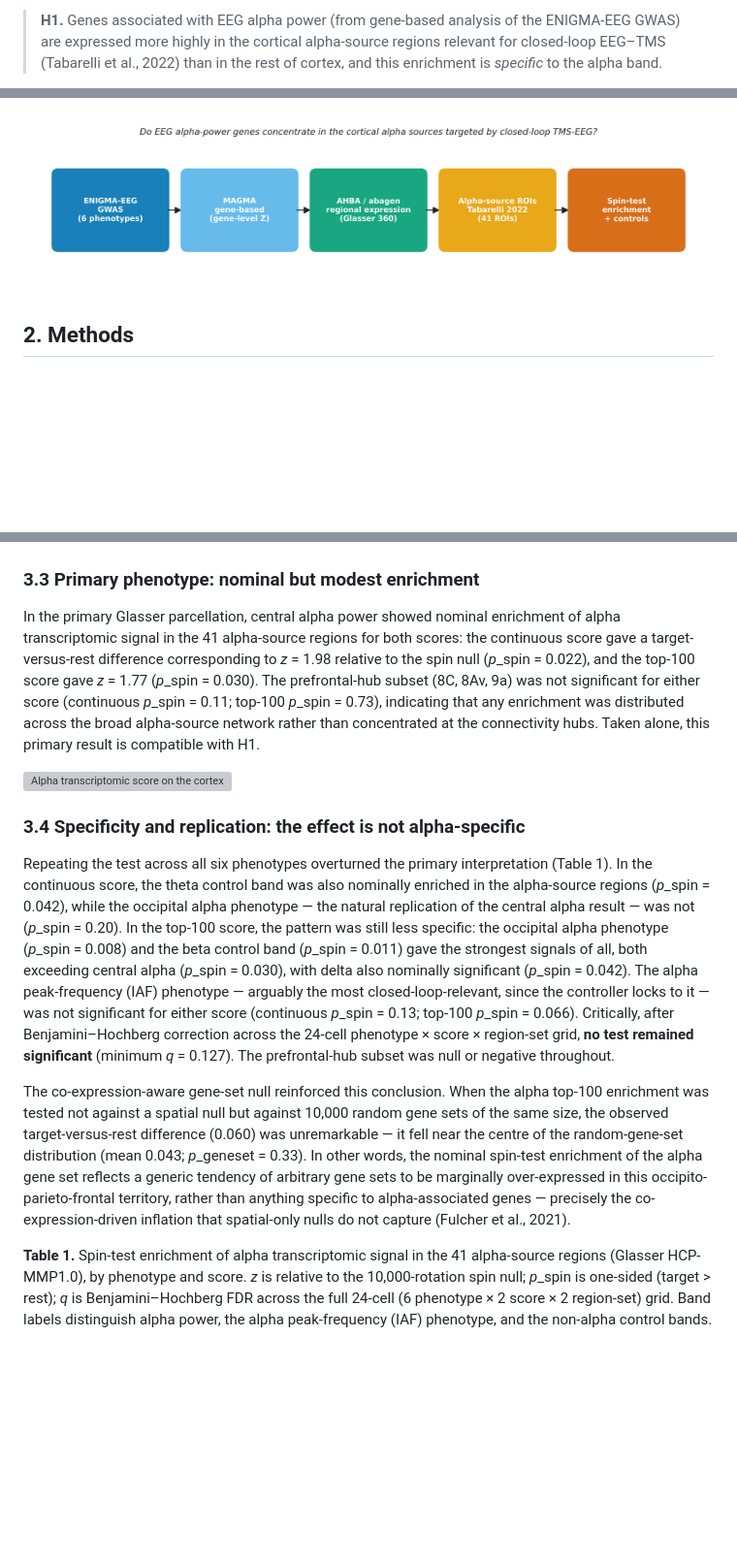
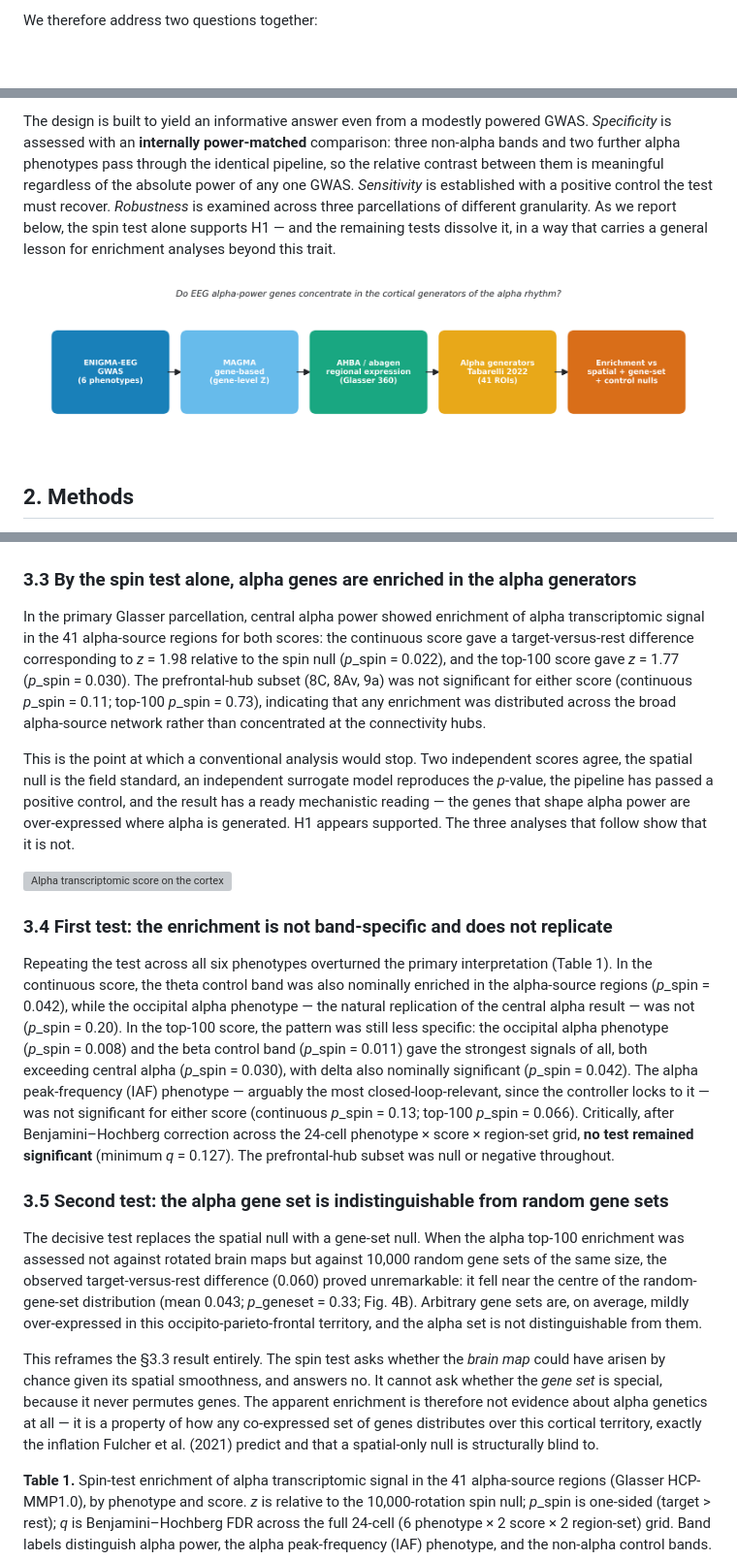
Before and after one commit to Jacoposchenetti/Neurogenetics, a Markdown page: paper/manuscript.md, 3 parts joined by grey strips. Shown at 97% size. Rendered like a GitHub page; pictures changed too: paper/figures/fig1_pipeline.png; blank space fills up the shorter version; grey boxes are pictures that could not be loaded.

```diff
--- a/paper/manuscript.md
+++ b/paper/manuscript.md
@@ -32,3 +32,3 @@ Here we test a single, pre-specified hypothesis:
 
-> **H1.** Genes associated with EEG alpha power (from gene-based analysis of the ENIGMA-EEG GWAS) are expressed more highly in the cortical alpha-source regions relevant for closed-loop EEG–TMS (Tabarelli et al., 2022) than in the rest of cortex, and this enrichment is *specific* to the alpha band.
+We therefore address two questions together:
 
@@ -36,5 +38,7 @@ We evaluate H1 with a fully reproducible, secondary-data pipeline: MAGMA gene-ba
 
-![**Study design.** From the ENIGMA-EEG oscillatory-power GWAS through MAGMA gene-based analysis and AHBA regional expression to the Tabarelli alpha-source ROIs, tested for spatial enrichment against a spin-test null with specificity and robustness controls.](figures/fig1_pipeline.png)
+The design is built to yield an informative answer even from a modestly powered GWAS. *Specificity* is assessed with an **internally power-matched** comparison: three non-alpha bands and two further alpha phenotypes pass through the identical pipeline, so the relative contrast between them is meaningful regardless of the absolute power of any one GWAS. *Sensitivity* is established with a positive control the test must recover. *Robustness* is examined across three parcellations of different granularity. As we report below, the spin test alone supports H1 — and the remaining tests dissolve it, in a way that carries a general lesson for enrichment analyses beyond this trait.
+
+![**Study design.** From the ENIGMA-EEG oscillatory-power GWAS through MAGMA gene-based analysis and AHBA regional expression to the cortical alpha-source ROIs, tested for spatial enrichment against complementary null models.](figures/fig1_pipeline.png)
 
 ## 2. Methods
 
@@ -86,17 +90,23 @@ The positive control confirmed that the pipeline detects genuine spatial structu
 
 ![**Validation of the enrichment test.** (A) Positive control: with the dominant expression gradient (PC1) as the gene statistic, the spin test recovers a large enrichment (*p*_spin = 2 × 10⁻⁴). (B) Co-expression-aware gene-set null: the alpha top-100 target-versus-rest difference sits at the centre of 10,000 random gene sets (*p*_geneset = 0.33). (C) The custom spin agrees with brainsmash surrogates.](figures/fig6_validation.png)
 
-### 3.3 Primary phenotype: nominal but modest enrichment
+### 3.3 By the spin test alone, alpha genes are enriched in the alpha generators
 
-In the primary Glasser parcellation, central alpha power showed nominal enrichment of alpha transcriptomic signal in the 41 alpha-source regions for both scores: the continuous score gave a target-versus-rest difference corresponding to *z* = 1.98 relative to the spin null (*p*_spin = 0.022), and the top-100 score gave *z* = 1.77 (*p*_spin = 0.030). The prefrontal-hub subset (8C, 8Av, 9a) was not significant for either score (continuous *p*_spin = 0.11; top-100 *p*_spin = 0.73), indicating that any enrichment was distributed across the broad alpha-source network rather than concentrated at the connectivity hubs. Taken alone, this primary result is compatible with H1.
+In the primary Glasser parcellation, central alpha power showed enrichment of alpha transcriptomic signal in the 41 alpha-source regions for both scores: the continuous score gave a target-versus-rest difference corresponding to *z* = 1.98 relative to the spin null (*p*_spin = 0.022), and the top-100 score gave *z* = 1.77 (*p*_spin = 0.030). The prefrontal-hub subset (8C, 8Av, 9a) was not significant for either score (continuous *p*_spin = 0.11; top-100 *p*_spin = 0.73), indicating that any enrichment was distributed across the broad alpha-source network rather than concentrated at the connectivity hubs.
+
+This is the point at which a conventional analysis would stop. Two independent scores agree, the spatial null is the field standard, an independent surrogate model reproduces the *p*-value, the pipeline has passed a positive control, and the result has a ready mechanistic reading — the genes that shape alpha power are over-expressed where alpha is generated. H1 appears supported. The three analyses that follow show that it is not.
 
 ![**Alpha transcriptomic score on the cortex.** The continuous alpha score (alphaCz) per Glasser region, tertile-binned for display, on the inflated surface; the black outline marks the 41 alpha-source ROIs. The score is weakly and diffusely patterned and is not concentrated within the target ROIs.](figures/fig4_score_map.png)
 
-### 3.4 Specificity and replication: the effect is not alpha-specific
+### 3.4 First test: the enrichment is not band-specific and does not replicate
 
 Repeating the test across all six phenotypes overturned the primary interpretation (Table 1). In the continuous score, the theta control band was also nominally enriched in the alpha-source regions (*p*_spin = 0.042), while the occipital alpha phenotype — the natural replication of the central alpha result — was not (*p*_spin = 0.20). In the top-100 score, the pattern was still less specific: the occipital alpha phenotype (*p*_spin = 0.008) and the beta control band (*p*_spin = 0.011) gave the strongest signals of all, both exceeding central alpha (*p*_spin = 0.030), with delta also nominally significant (*p*_spin = 0.042). The alpha peak-frequency (IAF) phenotype — arguably the most closed-loop-relevant, since the controller locks to it — was not significant for either score (continuous *p*_spin = 0.13; top-100 *p*_spin = 0.066). Critically, after Benjamini–Hochberg correction across the 24-cell phenotype × score × region-set grid, **no test remained significant** (minimum *q* = 0.127). The prefrontal-hub subset was null or negative throughout.
 
-The co-expression-aware gene-set null reinforced this conclusion. When the alpha top-100 enrichment was tested not against a spatial null but against 10,000 random gene sets of the same size, the observed target-versus-rest difference (0.060) was unremarkable — it fell near the centre of the random-gene-set distribution (mean 0.043; *p*_geneset = 0.33). In other words, the nominal spin-test enrichment of the alpha gene set reflects a generic tendency of arbitrary gene sets to be marginally over-expressed in this occipito-parieto-frontal territory, rather than anything specific to alpha-associated genes — precisely the co-expression-driven inflation that spatial-only nulls do not capture (Fulcher et al., 2021).
+### 3.5 Second test: the alpha gene set is indistinguishable from random gene sets
+
+The decisive test replaces the spatial null with a gene-set null. When the alpha top-100 enrichment was assessed not against rotated brain maps but against 10,000 random gene sets of the same size, the observed target-versus-rest difference (0.060) proved unremarkable: it fell near the centre of the random-gene-set distribution (mean 0.043; *p*_geneset = 0.33; Fig. 4B). Arbitrary gene sets are, on average, mildly over-expressed in this occipito-parieto-frontal territory, and the alpha set is not distinguishable from them.
+
+This reframes the §3.3 result entirely. The spin test asks whether the *brain map* could have arisen by chance given its spatial smoothness, and answers no. It cannot ask whether the *gene set* is special, because it never permutes genes. The apparent enrichment is therefore not evidence about alpha genetics at all — it is a property of how any co-expressed set of genes distributes over this cortical territory, exactly the inflation Fulcher et al. (2021) predict and that a spatial-only null is structurally blind to.
 
 **Table 1.** Spin-test enrichment of alpha transcriptomic signal in the 41 alpha-source regions (Glasser HCP-MMP1.0), by phenotype and score. *z* is relative to the 10,000-rotation spin null; *p*_spin is one-sided (target > rest); *q* is Benjamini–Hochberg FDR across the full 24-cell (6 phenotype × 2 score × 2 region-set) grid. Band labels distinguish alpha power, the alpha peak-frequency (IAF) phenotype, and the non-alpha control bands.
 
```
Also changed, not shown: other parts of paper/manuscript.md (+34 -18 lines), README.md (+21 -14 lines), paper/submission/cover_letter.md (added, +92 -0 lines), paper/submission/fee_waiver_request.md (added, +66 -0 lines), 3 other files.
